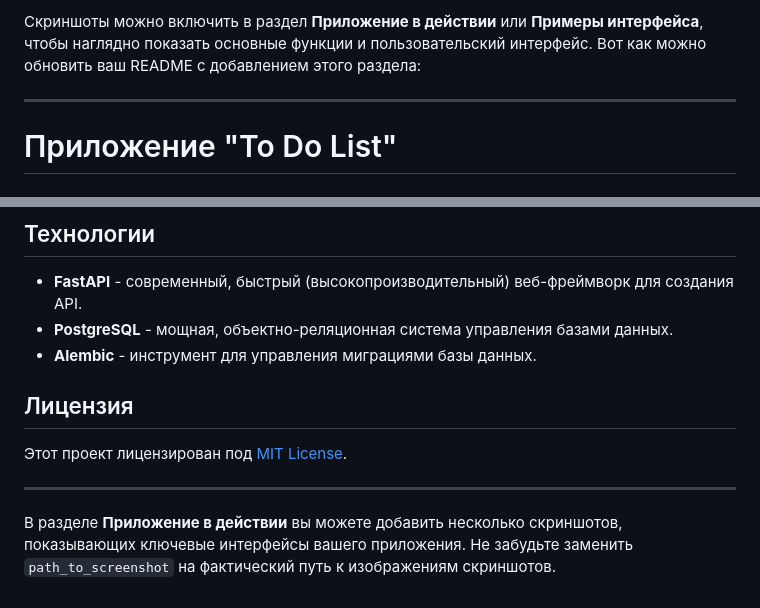
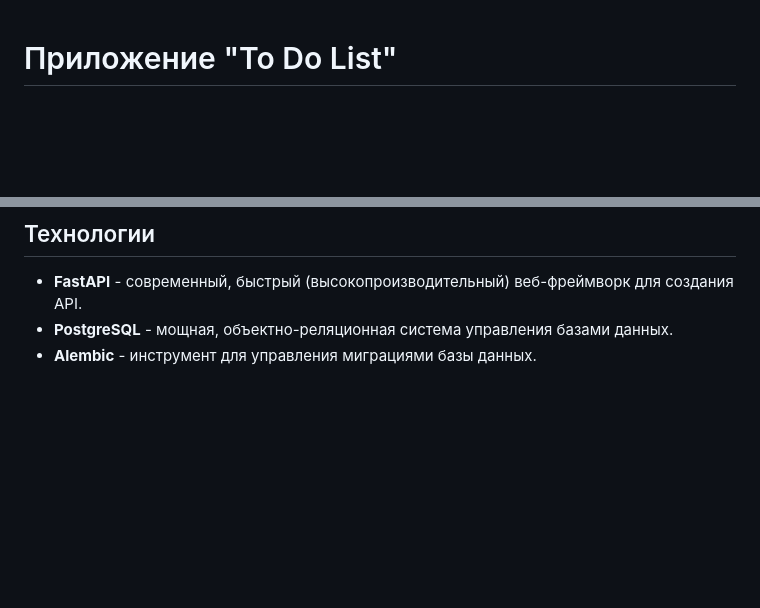
Before and after one commit to Bbar0n234/to_do_list, a Markdown page: README.md, 2 parts joined by grey strips. Rendered like a GitHub page; blank space fills up the shorter version.

Commit message:
upd readme

```diff
--- a/README.md
+++ b/README.md
@@ -1,7 +1,3 @@
-Скриншоты можно включить в раздел **Приложение в действии** или **Примеры интерфейса**, чтобы наглядно показать основные функции и пользовательский интерфейс. Вот как можно обновить ваш README с добавлением этого раздела:
-
----
-
 # Приложение "To Do List"
 
 ## Обзор
@@ -66,11 +62,3 @@ docker-compose up
 - **FastAPI** - современный, быстрый (высокопроизводительный) веб-фреймворк для создания API.
 - **PostgreSQL** - мощная, объектно-реляционная система управления базами данных.
 - **Alembic** - инструмент для управления миграциями базы данных.
-
-## Лицензия
-
-Этот проект лицензирован под [MIT License](LICENSE).
-
----
-
-В разделе **Приложение в действии** вы можете добавить несколько скриншотов, показывающих ключевые интерфейсы вашего приложения. Не забудьте заменить `path_to_screenshot` на фактический путь к изображениям скриншотов.
```
